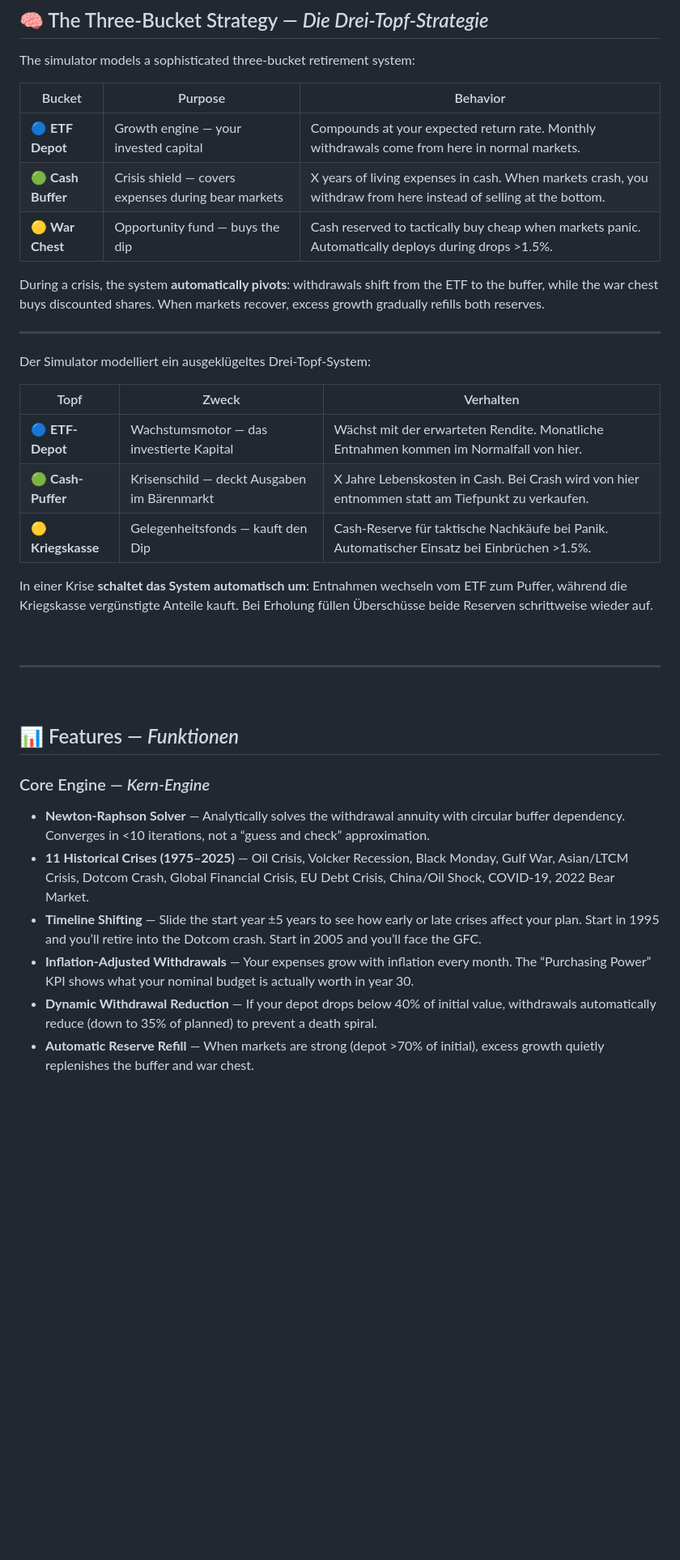
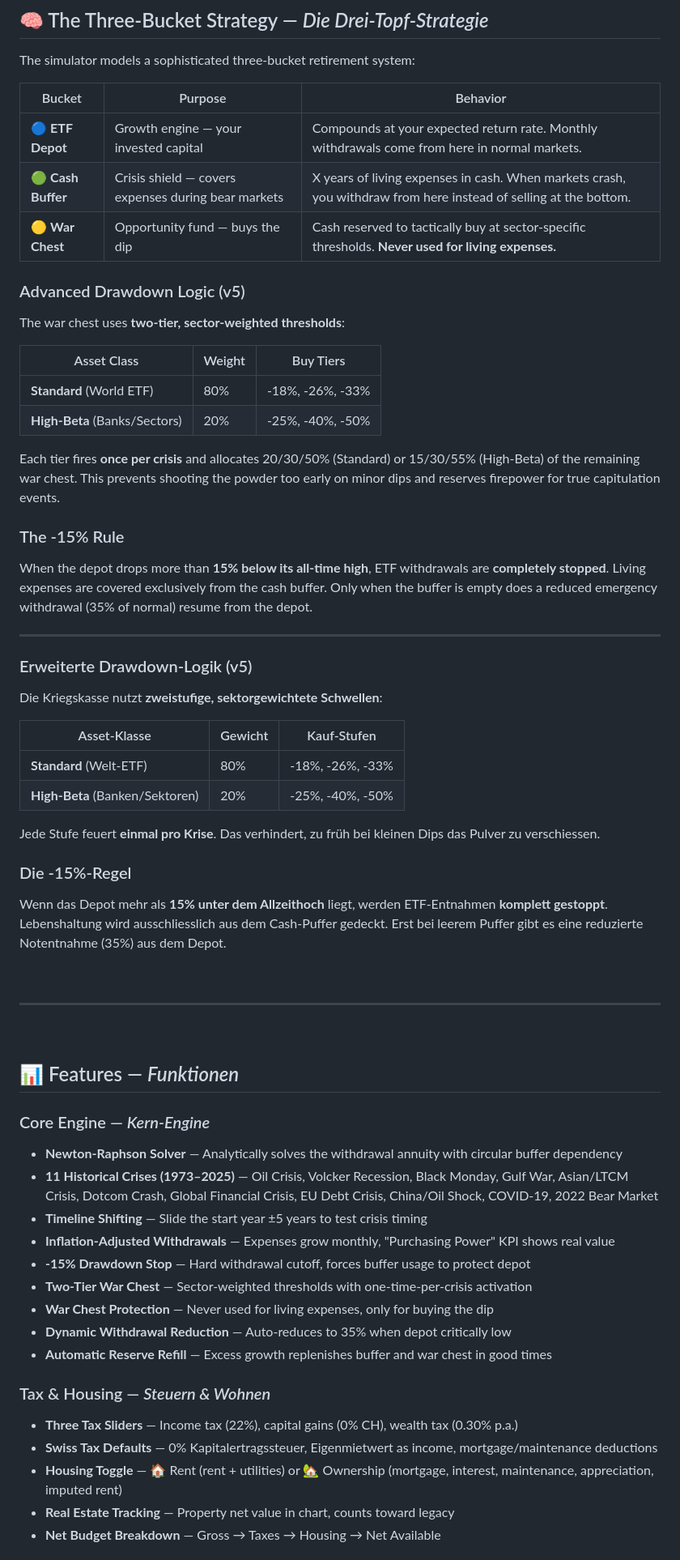
Before and after one commit to AndreasReinert/Capital-Pilot, a Markdown page: README.md, the part around one of its changes. Shown at 81% size. Drawn GitHub-style; blank space fills up the shorter version.

```diff
--- a/README.md
+++ b/README.md
@@ -63,25 +64,43 @@ Die **Reihenfolge der Renditen** ist wichtiger als die Durchschnittsrendite. Ein
 
 The simulator models a sophisticated three-bucket retirement system:
 
-|Bucket           |Purpose                                            |Behavior                                                                                                        |
-|-----------------|---------------------------------------------------|----------------------------------------------------------------------------------------------------------------|
-|🔵 **ETF Depot**  |Growth engine — your invested capital              |Compounds at your expected return rate. Monthly withdrawals come from here in normal markets.                   |
-|🟢 **Cash Buffer**|Crisis shield — covers expenses during bear markets|X years of living expenses in cash. When markets crash, you withdraw from here instead of selling at the bottom.|
-|🟡 **War Chest**  |Opportunity fund — buys the dip                    |Cash reserved to tactically buy cheap when markets panic. Automatically deploys during drops >1.5%.             |
+| Bucket | Purpose | Behavior |
+|---|---|---|
+| 🔵 **ETF Depot** | Growth engine — your invested capital | Compounds at your expected return rate. Monthly withdrawals come from here in normal markets. |
+| 🟢 **Cash Buffer** | Crisis shield — covers expenses during bear markets | X years of living expenses in cash. When markets crash, you withdraw from here instead of selling at the bottom. |
+| 🟡 **War Chest** | Opportunity fund — buys the dip | Cash reserved to tactically buy at sector-specific thresholds. **Never used for living expenses.** |
 
-During a crisis, the system **automatically pivots**: withdrawals shift from the ETF to the buffer, while the war chest buys discounted shares. When markets recover, excess growth gradually refills both reserves.
+### Advanced Drawdown Logic (v5)
+
+The war chest uses **two-tier, sector-weighted thresholds**:
+
+| Asset Class | Weight | Buy Tiers |
+|---|---|---|
+| **Standard** (World ETF) | 80% | -18%, -26%, -33% |
+| **High-Beta** (Banks/Sectors) | 20% | -25%, -40%, -50% |
+
+Each tier fires **once per crisis** and allocates 20/30/50% (Standard) or 15/30/55% (High-Beta) of the remaining war chest. This prevents shooting the powder too early on minor dips and reserves firepower for true capitulation events.
+
+### The -15% Rule
+
+When the depot drops more than **15% below its all-time high**, ETF withdrawals are **completely stopped**. Living expenses are covered exclusively from the cash buffer. Only when the buffer is empty does a reduced emergency withdrawal (35% of normal) resume from the depot.
 
 -----
 
-Der Simulator modelliert ein ausgeklügeltes Drei-Topf-System:
+### Erweiterte Drawdown-Logik (v5)
 
-|Topf             |Zweck                                      |Verhalten                                                                                       |
-|-----------------|-------------------------------------------|------------------------------------------------------------------------------------------------|
-|🔵 **ETF-Depot**  |Wachstumsmotor — das investierte Kapital   |Wächst mit der erwarteten Rendite. Monatliche Entnahmen kommen im Normalfall von hier.          |
-|🟢 **Cash-Puffer**|Krisenschild — deckt Ausgaben im Bärenmarkt|X Jahre Lebenskosten in Cash. Bei Crash wird von hier entnommen statt am Tiefpunkt zu verkaufen.|
-|🟡 **Kriegskasse**|Gelegenheitsfonds — kauft den Dip          |Cash-Reserve für taktische Nachkäufe bei Panik. Automatischer Einsatz bei Einbrüchen >1.5%.     |
+Die Kriegskasse nutzt **zweistufige, sektorgewichtete Schwellen**:
 
-In einer Krise **schaltet das System automatisch um**: Entnahmen wechseln vom ETF zum Puffer, während die Kriegskasse vergünstigte Anteile kauft. Bei Erholung füllen Überschüsse beide Reserven schrittweise wieder auf.
+| Asset-Klasse | Gewicht | Kauf-Stufen |
+|---|---|---|
+| **Standard** (Welt-ETF) | 80% | -18%, -26%, -33% |
+| **High-Beta** (Banken/Sektoren) | 20% | -25%, -40%, -50% |
+
+Jede Stufe feuert **einmal pro Krise**. Das verhindert, zu früh bei kleinen Dips das Pulver zu verschiessen.
+
+### Die -15%-Regel
+
+Wenn das Depot mehr als **15% unter dem Allzeithoch** liegt, werden ETF-Entnahmen **komplett gestoppt**. Lebenshaltung wird ausschliesslich aus dem Cash-Puffer gedeckt. Erst bei leerem Puffer gibt es eine reduzierte Notentnahme (35%) aus dem Depot.
 
 <br>
 
@@ -93,9 +112,21 @@ In einer Krise **schaltet das System automatisch um**: Entnahmen wechseln vom ET
 
 ### Core Engine — *Kern-Engine*
 
-- **Newton-Raphson Solver** — Analytically solves the withdrawal annuity with circular buffer dependency. Converges in <10 iterations, not a “guess and check” approximation.
-- **11 Historical Crises (1975–2025)** — Oil Crisis, Volcker Recession, Black Monday, Gulf War, Asian/LTCM Crisis, Dotcom Crash, Global Financial Crisis, EU Debt Crisis, China/Oil Shock, COVID-19, 2022 Bear Market.
-- **Timeline Shifting** — Slide the start year ±5 years to see how early or late crises affect your plan. Start in 1995 and you’ll retire into the Dotcom crash. Start in 2005 and you’ll face the GFC.
-- **Inflation-Adjusted Withdrawals** — Your expenses grow with inflation every month. The “Purchasing Power” KPI shows what your nominal budget is actually worth in year 30.
-- **Dynamic Withdrawal Reduction** — If your depot drops below 40% of initial value, withdrawals automatically reduce (down to 35% of planned) to prevent a death spiral.
-- **Automatic Reserve Refill** — When markets are strong (depot >70% of initial), excess growth quietly replenishes the buffer and war chest.
+- **Newton-Raphson Solver** — Analytically solves the withdrawal annuity with circular buffer dependency
+- **11 Historical Crises (1973–2025)** — Oil Crisis, Volcker Recession, Black Monday, Gulf War, Asian/LTCM Crisis, Dotcom Crash, Global Financial Crisis, EU Debt Crisis, China/Oil Shock, COVID-19, 2022 Bear Market
+- **Timeline Shifting** — Slide the start year ±5 years to test crisis timing
+- **Inflation-Adjusted Withdrawals** — Expenses grow monthly, "Purchasing Power" KPI shows real value
+- **-15% Drawdown Stop** — Hard withdrawal cutoff, forces buffer usage to protect depot
+- **Two-Tier War Chest** — Sector-weighted thresholds with one-time-per-crisis activation
+- **War Chest Protection** — Never used for living expenses, only for buying the dip
+- **Dynamic Withdrawal Reduction** — Auto-reduces to 35% when depot critically low
+- **Automatic Reserve Refill** — Excess growth replenishes buffer and war chest in good times
+
+### Tax & Housing — *Steuern & Wohnen*
+
+- **Three Tax Sliders** — Income tax (22%), capital gains (0% CH), wealth tax (0.30% p.a.)
+- **Swiss Tax Defaults** — 0% Kapitalertragssteuer, Eigenmietwert as income, mortgage/maintenance deductions
+- **Housing Toggle** — 🏠 Rent (rent + utilities) or 🏡 Ownership (mortgage, interest, maintenance, appreciation, imputed rent)
+- **Real Estate Tracking** — Property net value in chart, counts toward legacy
+- **Net Budget Breakdown** — Gross → Taxes → Housing → Net Available
+
```
Also changed, not shown: other parts of README.md (+134 -148 lines).
